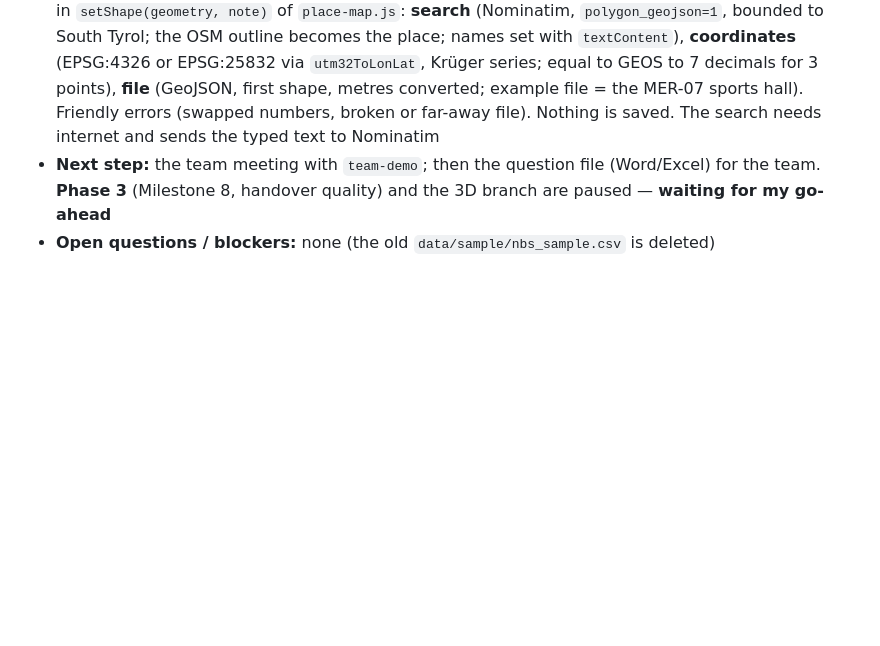
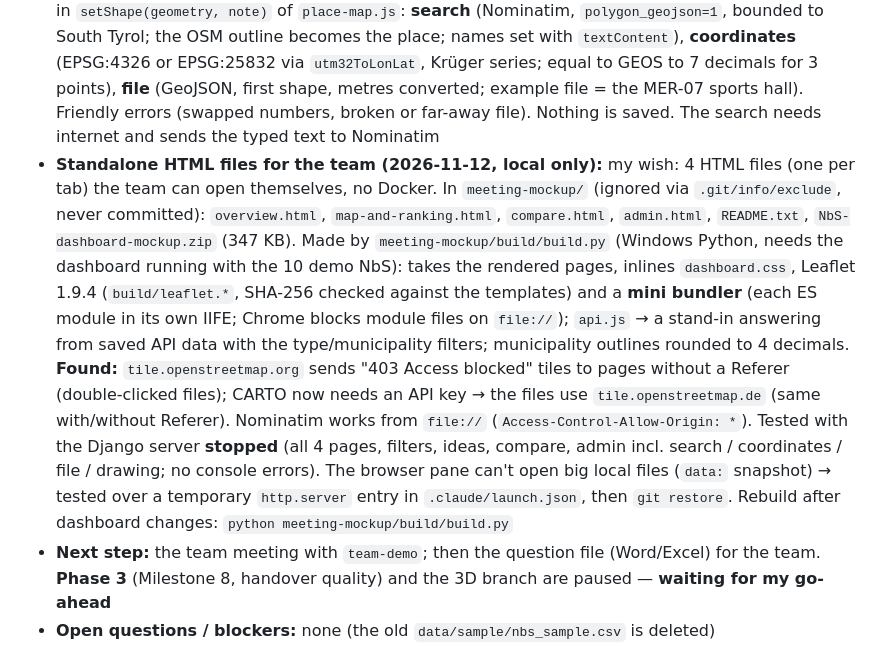
Before and after one commit to alireza-soleiman/nbs-mini-dashboard, a Markdown page: CLAUDE.md, the part around the change. Drawn GitHub-style; blank space fills up the shorter version.

Commit message:
Status: standalone HTML files for the team (local only)
Co-Authored-By: Claude Opus 5.5 <noreply@anthropic.com>

```diff
--- a/CLAUDE.md
+++ b/CLAUDE.md
@@ -162,6 +162,24 @@ city where Eurac is based as an example in this project.
   points), **file** (GeoJSON, first shape, metres converted; example file = the MER-07
   sports hall). Friendly errors (swapped numbers, broken or far-away file). Nothing
   is saved. The search needs internet and sends the typed text to Nominatim
+- **Standalone HTML files for the team (2026-11-12, local only):** my wish: 4 HTML files
+  (one per tab) the team can open themselves, no Docker. In `meeting-mockup/` (ignored
+  via `.git/info/exclude`, never committed): `overview.html`, `map-and-ranking.html`,
+  `compare.html`, `admin.html`, `README.txt`, `NbS-dashboard-mockup.zip` (347 KB).
+  Made by `meeting-mockup/build/build.py` (Windows Python, needs the dashboard running
+  with the 10 demo NbS): takes the rendered pages, inlines `dashboard.css`, Leaflet 1.9.4
+  (`build/leaflet.*`, SHA-256 checked against the templates) and a **mini bundler**
+  (each ES module in its own IIFE; Chrome blocks module files on `file://`); `api.js` →
+  a stand-in answering from saved API data with the type/municipality filters;
+  municipality outlines rounded to 4 decimals. **Found:** `tile.openstreetmap.org` sends
+  "403 Access blocked" tiles to pages without a Referer (double-clicked files); CARTO now
+  needs an API key → the files use `tile.openstreetmap.de` (same with/without Referer).
+  Nominatim works from `file://` (`Access-Control-Allow-Origin: *`). Tested with the
+  Django server **stopped** (all 4 pages, filters, ideas, compare, admin incl. search /
+  coordinates / file / drawing; no console errors). The browser pane can't open big
+  local files (`data:` snapshot) → tested over a temporary `http.server` entry in
+  `.claude/launch.json`, then `git restore`. Rebuild after dashboard changes:
+  `python meeting-mockup/build/build.py`
 - **Next step:** the team meeting with `team-demo`; then the question file (Word/Excel)
   for the team. **Phase 3** (Milestone 8, handover quality) and the 3D branch are
   paused — **waiting for my go-ahead**
```
